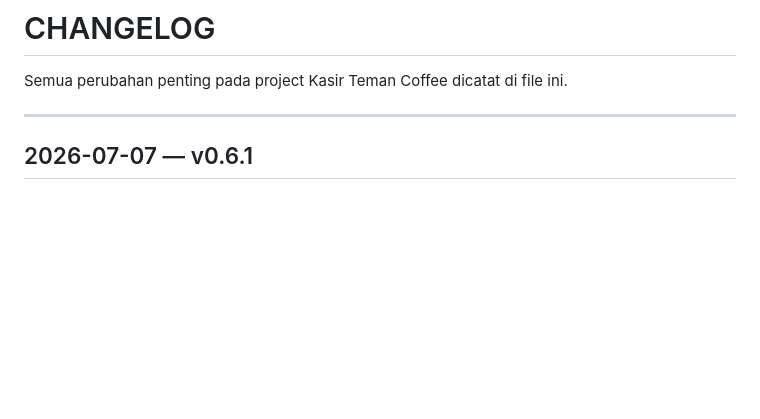
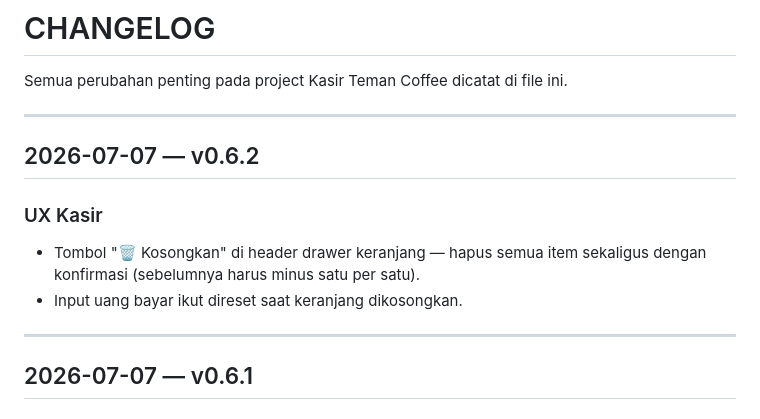
Before and after one commit to velanyyuwono/kasir-teman-coffee, a Markdown page: CHANGELOG.md, the part around the change. GitHub-like rendering; blank space fills up the shorter version.

Commit message:
Update CHANGELOG.md for version 0.6.2
Menambahkan catatan perubahan untuk versi 0.6.2, termasuk pembaruan UX pada tombol keranjang dan reset input uang bayar.

```diff
--- a/CHANGELOG.md
+++ b/CHANGELOG.md
@@ -1,6 +1,14 @@
 # CHANGELOG
 
 Semua perubahan penting pada project Kasir Teman Coffee dicatat di file ini.
+
+---
+
+## 2026-07-07 — v0.6.2
+
+### UX Kasir
+- Tombol "🗑️ Kosongkan" di header drawer keranjang — hapus semua item sekaligus dengan konfirmasi (sebelumnya harus minus satu per satu).
+- Input uang bayar ikut direset saat keranjang dikosongkan.
 
 ---
 
```
